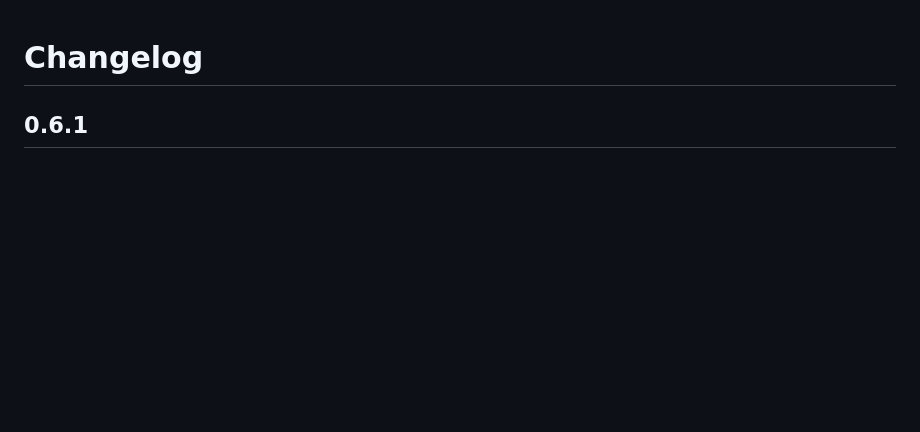
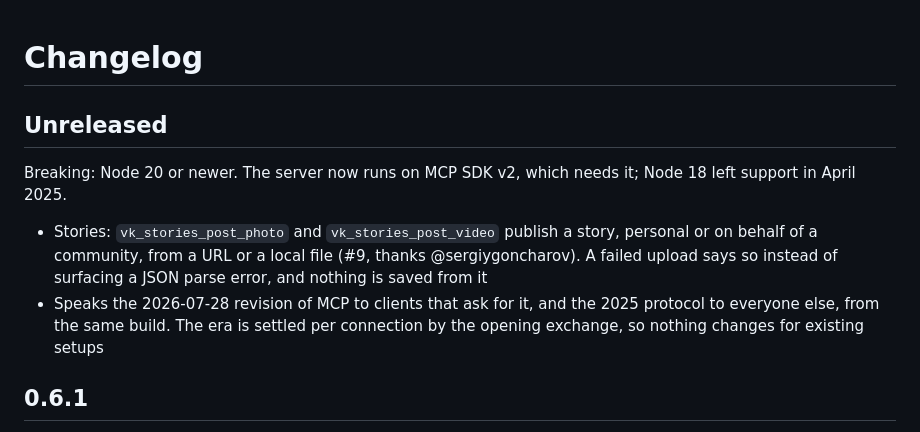
Before and after one commit to bulatko/vk-mcp-server, a Markdown page: CHANGELOG.md, the part around the change. Rendered like a GitHub page; blank space fills up the shorter version.

Commit message:
docs: changelog for stories and the SDK v2 move
Co-Authored-By: Claude Opus 5.5 <noreply@anthropic.com>

```diff
--- a/CHANGELOG.md
+++ b/CHANGELOG.md
@@ -1,4 +1,17 @@
 # Changelog
+
+## Unreleased
+
+Breaking: Node 20 or newer. The server now runs on MCP SDK v2, which needs it;
+Node 18 left support in April 2025.
+
+- Stories: `vk_stories_post_photo` and `vk_stories_post_video` publish a story,
+  personal or on behalf of a community, from a URL or a local file (#9, thanks
+  @sergiygoncharov). A failed upload says so instead of surfacing a JSON parse
+  error, and nothing is saved from it
+- Speaks the 2026-07-28 revision of MCP to clients that ask for it, and the
+  2025 protocol to everyone else, from the same build. The era is settled per
+  connection by the opening exchange, so nothing changes for existing setups
 
 ## 0.6.1
 
```
